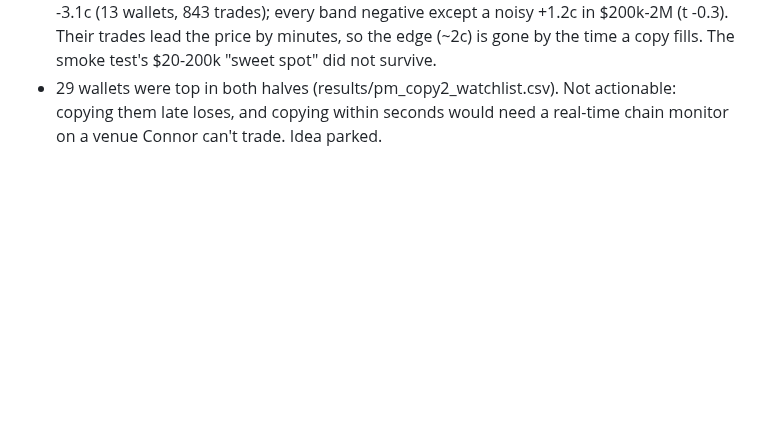
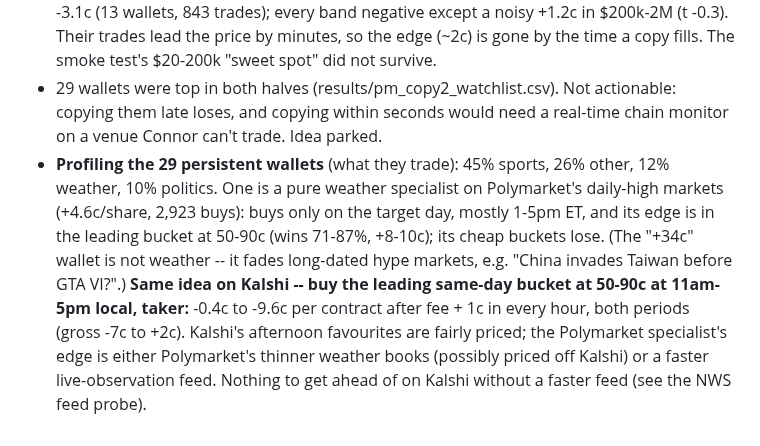
Before and after one commit to connormortoncbtx-sketch/momentum-system, a Markdown page: docs/2026-10_strategy_research.md, the part around the change. Drawn GitHub-style; blank space fills up the shorter version.

Commit message:
doc: watchlist wallet profiles; Kalshi afternoon favourites fairly priced
Co-Authored-By: Claude Opus 5.5 <noreply@anthropic.com>
Claude-Session: https://claude.ai/code/session_01NQksnTKH6U3HinFRXxz3fh

```diff
--- a/docs/2026-10_strategy_research.md
+++ b/docs/2026-10_strategy_research.md
@@ -2424,3 +2424,12 @@ Hourly last-trade price per market, 1-48h before close; RSI(6-hour EWM) and 3-ho
   so the edge (~2c) is gone by the time a copy fills. The smoke test's $20-200k "sweet spot" did not survive.
 - 29 wallets were top in both halves (results/pm_copy2_watchlist.csv). Not actionable: copying them late loses, and
   copying within seconds would need a real-time chain monitor on a venue Connor can't trade. Idea parked.
+- **Profiling the 29 persistent wallets** (what they trade): 45% sports, 26% other, 12% weather, 10% politics.
+  One is a pure weather specialist on Polymarket's daily-high markets (+4.6c/share, 2,923 buys): buys only on the
+  target day, mostly 1-5pm ET, and its edge is in the leading bucket at 50-90c (wins 71-87%, +8-10c); its cheap
+  buckets lose. (The "+34c" wallet is not weather -- it fades long-dated hype markets, e.g. "China invades Taiwan
+  before GTA VI?".) **Same idea on Kalshi -- buy the leading same-day bucket at 50-90c at 11am-5pm local, taker:**
+  -0.4c to -9.6c per contract after fee + 1c in every hour, both periods (gross -7c to +2c). Kalshi's afternoon
+  favourites are fairly priced; the Polymarket specialist's edge is either Polymarket's thinner weather books
+  (possibly priced off Kalshi) or a faster live-observation feed. Nothing to get ahead of on Kalshi without a
+  faster feed (see the NWS feed probe).
```
